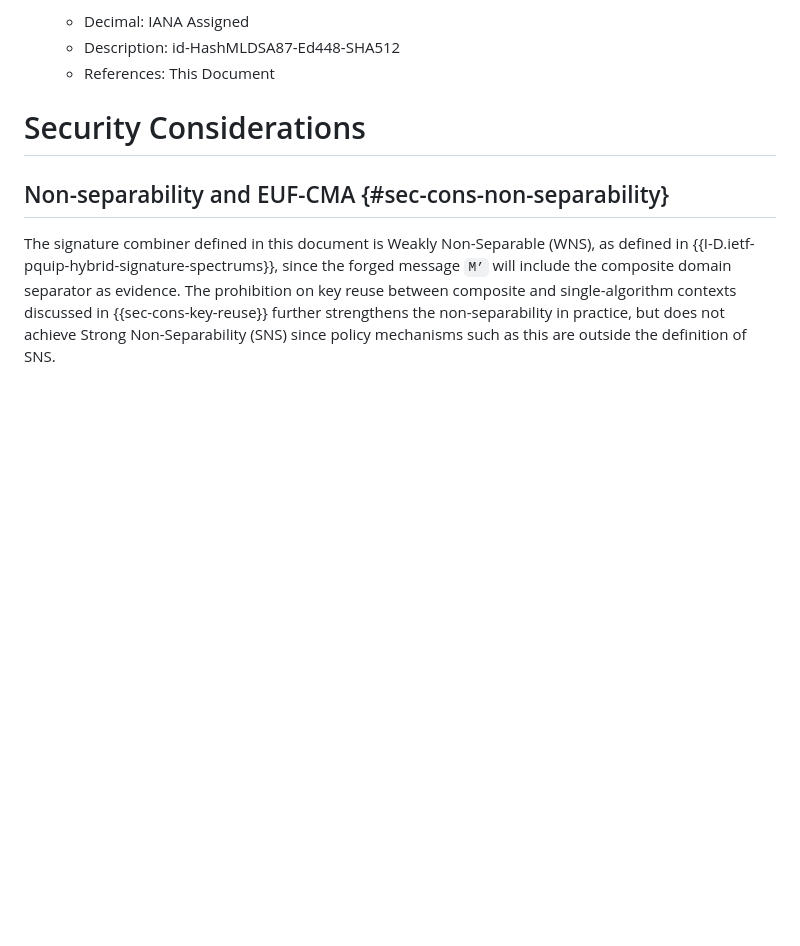
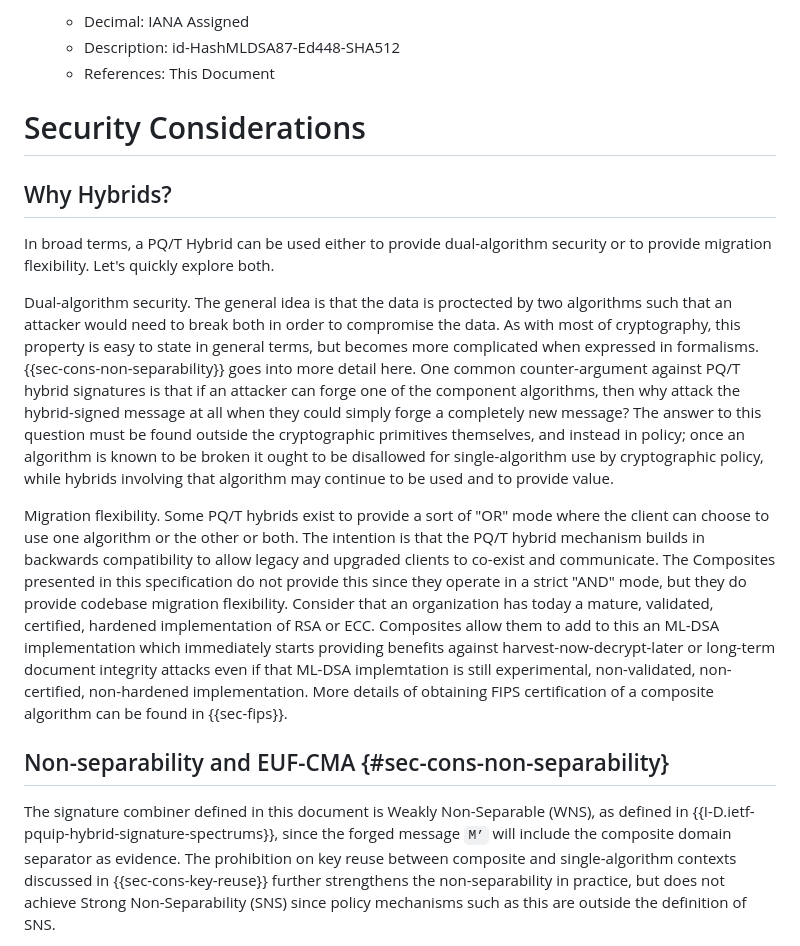
Before and after one commit to lamps-wg/draft-composite-sigs, a Markdown page: draft-ietf-lamps-pq-composite-sigs.md, the part around the change. Rendered like a GitHub page; blank space fills up the shorter version.

Commit message:
Added a "Why Hybrids?" security consideration. Closes #92

```diff
--- a/draft-ietf-lamps-pq-composite-sigs.md
+++ b/draft-ietf-lamps-pq-composite-sigs.md
@@ -1475,6 +1475,14 @@ EDNOTE to IANA: OIDs will need to be replaced in both the ASN.1 module and in {{
 
 # Security Considerations
 
+## Why Hybrids?
+
+In broad terms, a PQ/T Hybrid can be used either to provide dual-algorithm security or to provide migration flexibility. Let's quickly explore both.
+
+Dual-algorithm security. The general idea is that the data is proctected by two algorithms such that an attacker would need to break both in order to compromise the data. As with most of cryptography, this property is easy to state in general terms, but becomes more complicated when expressed in formalisms. {{sec-cons-non-separability}} goes into more detail here. One common counter-argument against PQ/T hybrid signatures is that if an attacker can forge one of the component algorithms, then why attack the hybrid-signed message at all when they could simply forge a completely new message? The answer to this question must be found outside the cryptographic primitives themselves, and instead in policy; once an algorithm is known to be broken it ought to be disallowed for single-algorithm use by cryptographic policy, while hybrids involving that algorithm may continue to be used and to provide value.
+
+Migration flexibility. Some PQ/T hybrids exist to provide a sort of "OR" mode where the client can choose to use one algorithm or the other or both. The intention is that the PQ/T hybrid mechanism builds in backwards compatibility to allow legacy and upgraded clients to co-exist and communicate. The Composites presented in this specification do not provide this since they operate in a strict "AND" mode, but they do provide codebase migration flexibility. Consider that an organization has today a mature, validated, certified, hardened implementation of RSA or ECC. Composites allow them to add to this an ML-DSA implementation which immediately starts providing benefits against harvest-now-decrypt-later or long-term document integrity attacks even if that ML-DSA implemtation is still experimental, non-validated, non-certified, non-hardened implementation. More details of obtaining FIPS certification of a composite algorithm can be found in {{sec-fips}}.
+
 ## Non-separability and EUF-CMA {#sec-cons-non-separability}
 
 The signature combiner defined in this document is Weakly Non-Separable (WNS), as defined in {{I-D.ietf-pquip-hybrid-signature-spectrums}},  since the forged message `M’` will include the composite domain separator as evidence. The prohibition on key reuse between composite and single-algorithm contexts discussed in {{sec-cons-key-reuse}} further strengthens the non-separability in practice, but does not achieve Strong Non-Separability (SNS) since policy mechanisms such as this are outside the definition of SNS.
```
